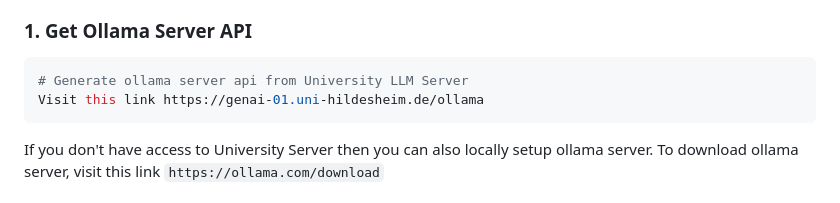
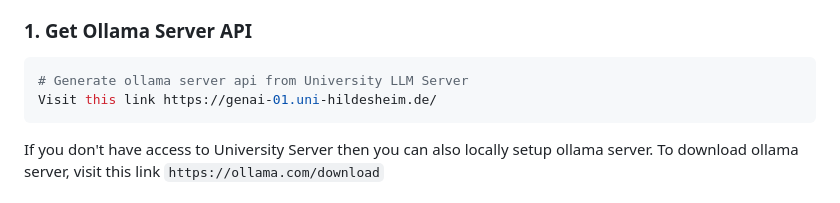
Before and after one commit to llm-based-RE-Assistant/llm-re-assistant, a Markdown page: README.md, the part around the change. Rendered like a GitHub page.

Commit message:
Update link for Ollama Server API instructions

````diff
--- a/README.md
+++ b/README.md
@@ -104,7 +104,7 @@ mkdir -p src/utils
 
 ```bash
 # Generate ollama server api from University LLM Server
-Visit this link https://genai-01.uni-hildesheim.de/ollama
+Visit this link https://genai-01.uni-hildesheim.de/
 ```
 If you don't have access to University Server then you can also locally setup ollama server.
 To download ollama server, visit this link `https://ollama.com/download`
````
